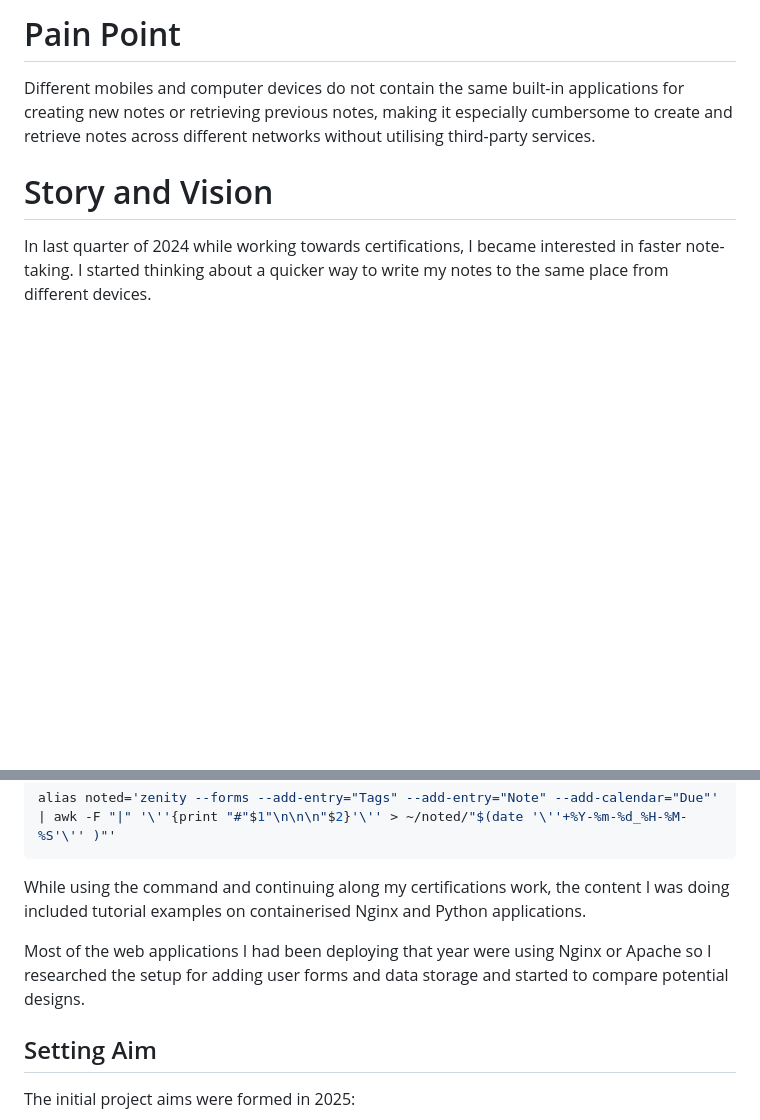
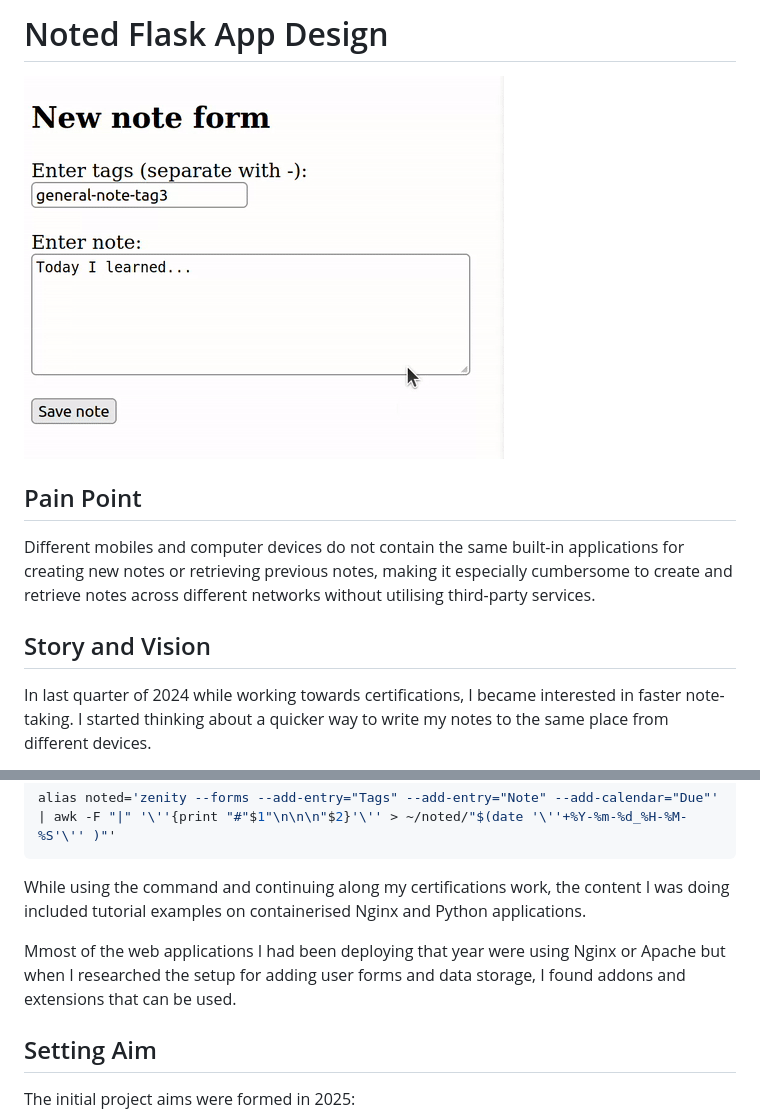
Before and after one commit to debuglachy/ops, a Markdown page: writeups/writeup-noted-flask-app-design.md, 2 parts joined by grey strips. Drawn GitHub-style; pictures changed too: writeups/writeup-noted-flask-app-design.gif (added); blank space fills up the shorter version.

```diff
--- a/writeups/writeup-noted-flask-app-design.md
+++ b/writeups/writeup-noted-flask-app-design.md
@@ -1,8 +1,12 @@
-# Pain Point
+# Noted Flask App Design
+
+![Animation demonstrating the noted flask app being used in Firefox.](writeup-noted-flask-app-design.gif)
+
+## Pain Point
 
 Different mobiles and computer devices do not contain the same built-in applications for creating new notes or retrieving previous notes, making it especially cumbersome to create and retrieve notes across different networks without utilising third-party services.
 
-# Story and Vision
+## Story and Vision
 
 In last quarter of 2024 while working towards certifications, I became interested in faster note-taking. I started thinking about a quicker way to write my notes to the same place from different devices.
 
@@ -13,7 +17,7 @@ alias noted='zenity --forms --add-entry="Tags" --add-entry="Note" --add-calendar
 
 While using the command and continuing along my certifications work, the content I was doing included tutorial examples on containerised Nginx and Python applications.
 
-Most of the web applications I had been deploying that year were using Nginx or Apache so I researched the setup for adding user forms and data storage and started to compare potential designs.
+Mmost of the web applications I had been deploying that year were using Nginx or Apache but when I researched the setup for adding user forms and data storage, I found addons and extensions that can be used.
 
 ## Setting Aim
 
```
Also changed, not shown: other parts of writeups/writeup-noted-flask-app-design.md (+13 -14 lines).
